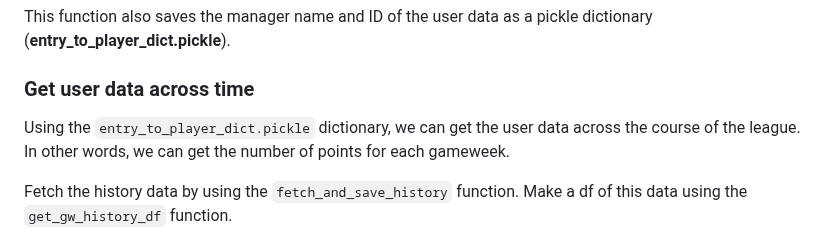
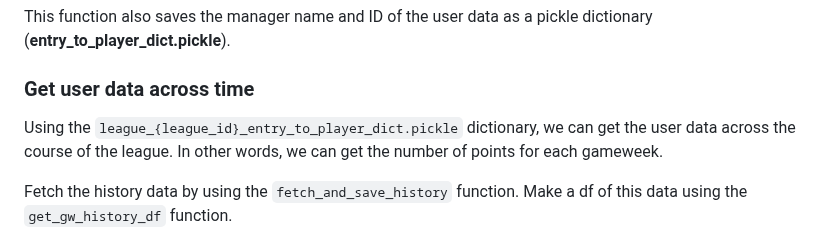
Before and after one commit to fajardgb/FPL-viz, a Markdown page: README.md, the part around the change. Drawn GitHub-style.

````diff
--- a/README.md
+++ b/README.md
@@ -27,7 +27,7 @@ This function also saves the manager name and ID of the user data as a pickle di
 
 ### Get user data across time
 
-Using the ```entry_to_player_dict.pickle``` dictionary, we can get the user data across the course of the league. In other words, we can get the number of points for each gameweek.
+Using the ```league_{league_id}_entry_to_player_dict.pickle``` dictionary, we can get the user data across the course of the league. In other words, we can get the number of points for each gameweek.
 
 Fetch the history data by using the ```fetch_and_save_history``` function. Make a df of this data using the ```get_gw_history_df``` function.
 
````
